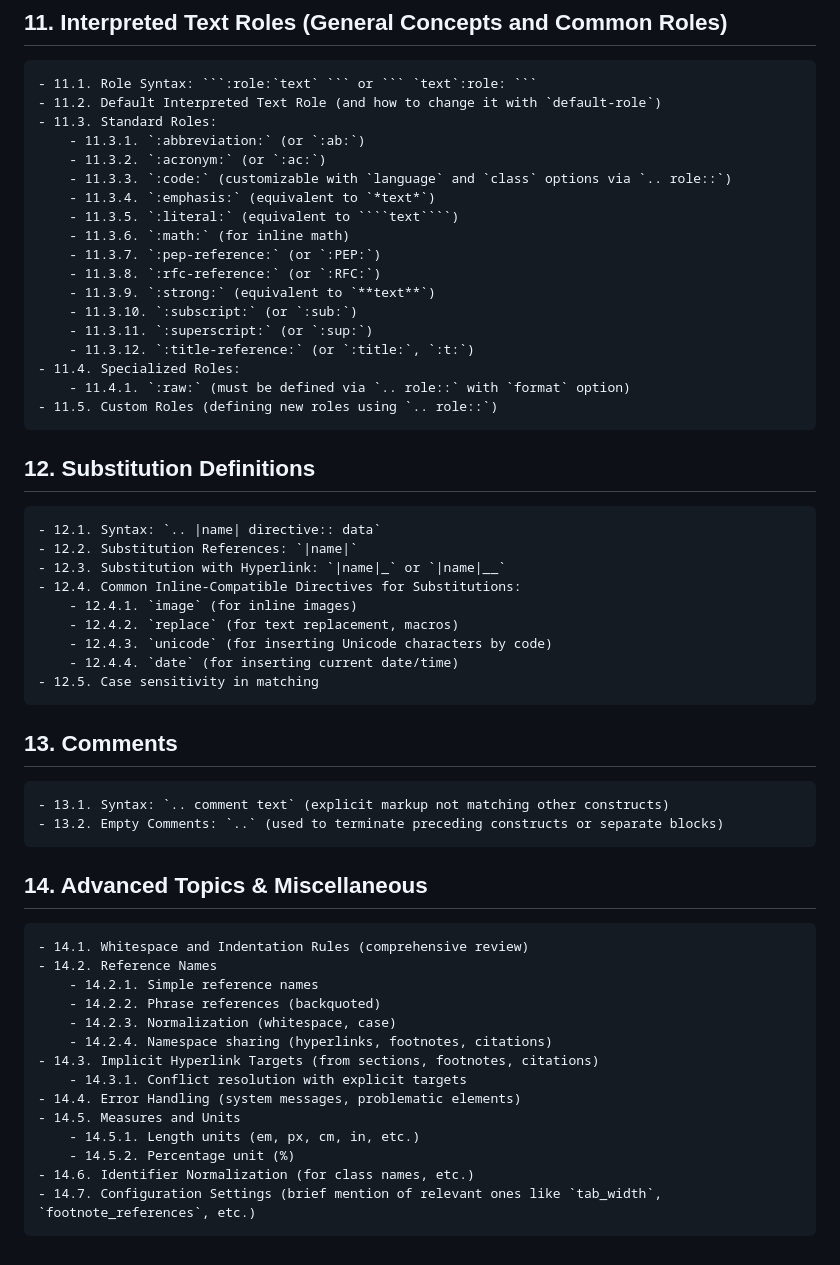
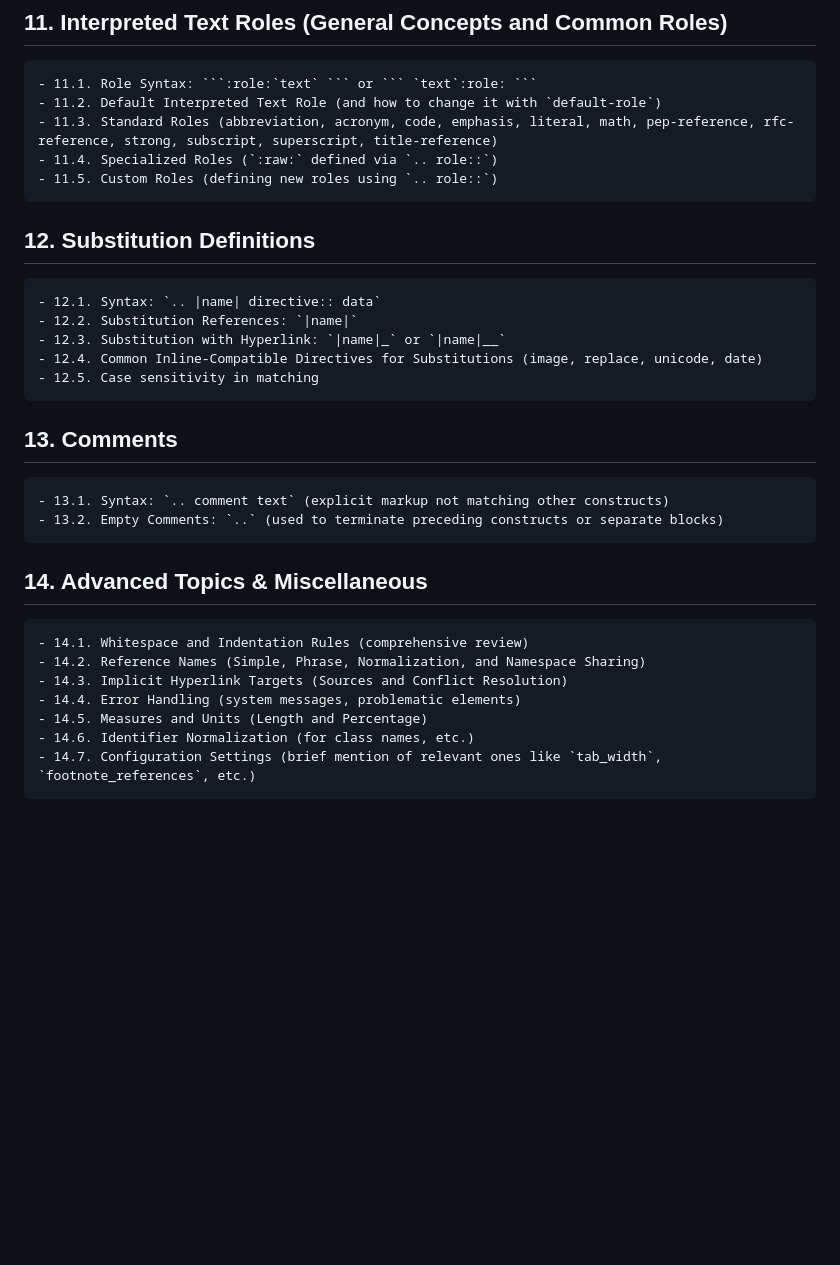
Before and after one commit to yakimka/rst_tutorial, a Markdown page: excercises_plan.md, the part around the change printed below. GitHub-like rendering; blank space fills up the shorter version.

`````diff
--- a/excercises_plan.md
+++ b/excercises_plan.md
@@ -159,32 +70,15 @@
 ## 11. Interpreted Text Roles (General Concepts and Common Roles)
     - 11.1. Role Syntax: ```:role:`text` ``` or ``` `text`:role: ```
     - 11.2. Default Interpreted Text Role (and how to change it with `default-role`)
-    - 11.3. Standard Roles:
-        - 11.3.1. `:abbreviation:` (or `:ab:`)
-        - 11.3.2. `:acronym:` (or `:ac:`)
-        - 11.3.3. `:code:` (customizable with `language` and `class` options via `.. role::`)
-        - 11.3.4. `:emphasis:` (equivalent to `*text*`)
-        - 11.3.5. `:literal:` (equivalent to ````text````)
-        - 11.3.6. `:math:` (for inline math)
-        - 11.3.7. `:pep-reference:` (or `:PEP:`)
-        - 11.3.8. `:rfc-reference:` (or `:RFC:`)
-        - 11.3.9. `:strong:` (equivalent to `**text**`)
-        - 11.3.10. `:subscript:` (or `:sub:`)
-        - 11.3.11. `:superscript:` (or `:sup:`)
-        - 11.3.12. `:title-reference:` (or `:title:`, `:t:`)
-    - 11.4. Specialized Roles:
-        - 11.4.1. `:raw:` (must be defined via `.. role::` with `format` option)
+    - 11.3. Standard Roles (abbreviation, acronym, code, emphasis, literal, math, pep-reference, rfc-reference, strong, subscript, superscript, title-reference)
+    - 11.4. Specialized Roles (`:raw:` defined via `.. role::`)
     - 11.5. Custom Roles (defining new roles using `.. role::`)
 
 ## 12. Substitution Definitions
     - 12.1. Syntax: `.. |name| directive:: data`
     - 12.2. Substitution References: `|name|`
     - 12.3. Substitution with Hyperlink: `|name|_` or `|name|__`
-    - 12.4. Common Inline-Compatible Directives for Substitutions:
-        - 12.4.1. `image` (for inline images)
-        - 12.4.2. `replace` (for text replacement, macros)
-        - 12.4.3. `unicode` (for inserting Unicode characters by code)
-        - 12.4.4. `date` (for inserting current date/time)
+    - 12.4. Common Inline-Compatible Directives for Substitutions (image, replace, unicode, date)
     - 12.5. Case sensitivity in matching
 
 ## 13. Comments
@@ -193,16 +87,9 @@
 
 ## 14. Advanced Topics & Miscellaneous
     - 14.1. Whitespace and Indentation Rules (comprehensive review)
-    - 14.2. Reference Names
-        - 14.2.1. Simple reference names
-        - 14.2.2. Phrase references (backquoted)
-        - 14.2.3. Normalization (whitespace, case)
-        - 14.2.4. Namespace sharing (hyperlinks, footnotes, citations)
-    - 14.3. Implicit Hyperlink Targets (from sections, footnotes, citations)
-        - 14.3.1. Conflict resolution with explicit targets
+    - 14.2. Reference Names (Simple, Phrase, Normalization, and Namespace Sharing)
+    - 14.3. Implicit Hyperlink Targets (Sources and Conflict Resolution)
     - 14.4. Error Handling (system messages, problematic elements)
-    - 14.5. Measures and Units
-        - 14.5.1. Length units (em, px, cm, in, etc.)
-        - 14.5.2. Percentage unit (%)
+    - 14.5. Measures and Units (Length and Percentage)
     - 14.6. Identifier Normalization (for class names, etc.)
     - 14.7. Configuration Settings (brief mention of relevant ones like `tab_width`, `footnote_references`, etc.)
`````
Also changed, not shown: other parts of excercises_plan.md (+27 -116 lines).
